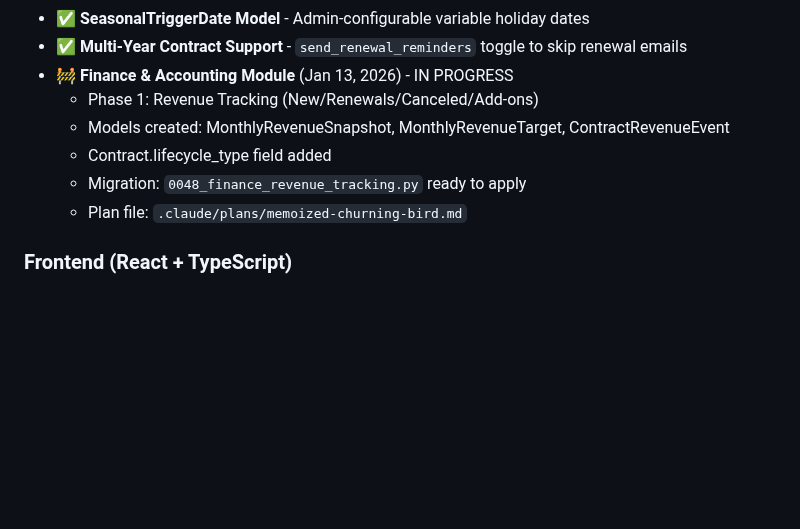
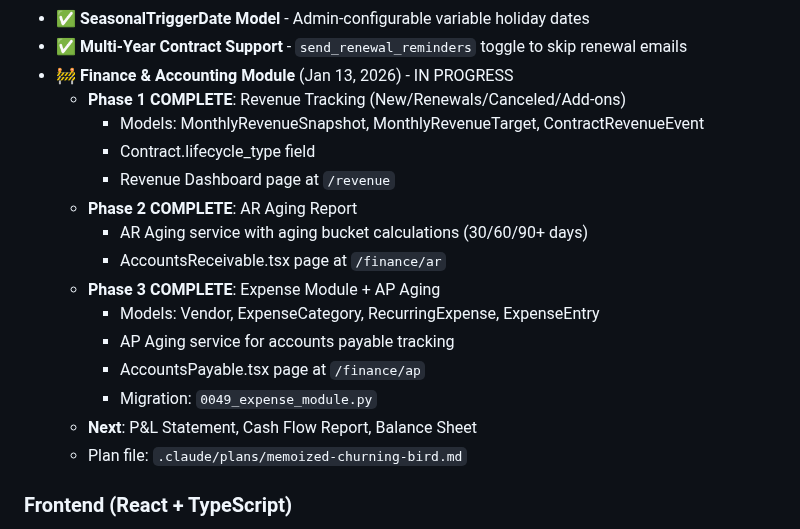
Before and after one commit to brightears/bmasia-crm, a Markdown page: CLAUDE.md, the part around the change. Rendered like a GitHub page; blank space fills up the shorter version.

Commit message:
Docs: Update CLAUDE.md with Finance Module Phase 3 completion
Co-Authored-By: Claude Opus 4.5 <noreply@anthropic.com>

```diff
--- a/CLAUDE.md
+++ b/CLAUDE.md
@@ -526,10 +526,19 @@ npm run build  # Production build
 - ✅ **SeasonalTriggerDate Model** - Admin-configurable variable holiday dates
 - ✅ **Multi-Year Contract Support** - `send_renewal_reminders` toggle to skip renewal emails
 - 🚧 **Finance & Accounting Module** (Jan 13, 2026) - IN PROGRESS
-  - Phase 1: Revenue Tracking (New/Renewals/Canceled/Add-ons)
-  - Models created: MonthlyRevenueSnapshot, MonthlyRevenueTarget, ContractRevenueEvent
-  - Contract.lifecycle_type field added
-  - Migration: `0048_finance_revenue_tracking.py` ready to apply
+  - **Phase 1 COMPLETE**: Revenue Tracking (New/Renewals/Canceled/Add-ons)
+    - Models: MonthlyRevenueSnapshot, MonthlyRevenueTarget, ContractRevenueEvent
+    - Contract.lifecycle_type field
+    - Revenue Dashboard page at `/revenue`
+  - **Phase 2 COMPLETE**: AR Aging Report
+    - AR Aging service with aging bucket calculations (30/60/90+ days)
+    - AccountsReceivable.tsx page at `/finance/ar`
+  - **Phase 3 COMPLETE**: Expense Module + AP Aging
+    - Models: Vendor, ExpenseCategory, RecurringExpense, ExpenseEntry
+    - AP Aging service for accounts payable tracking
+    - AccountsPayable.tsx page at `/finance/ap`
+    - Migration: `0049_expense_module.py`
+  - **Next**: P&L Statement, Cash Flow Report, Balance Sheet
   - Plan file: `.claude/plans/memoized-churning-bird.md`
 
 ### Frontend (React + TypeScript)
```
